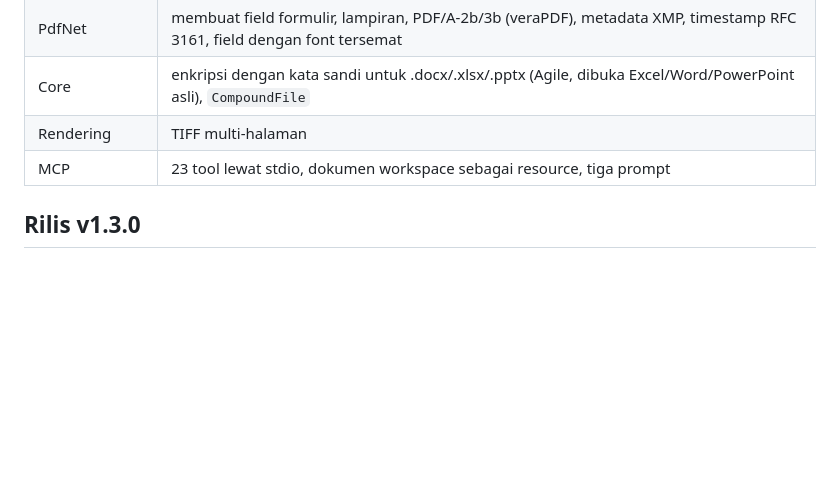
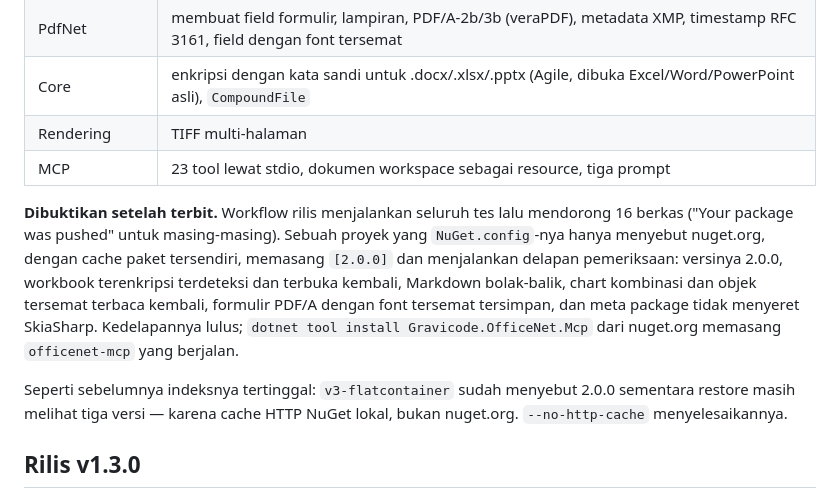
Before and after one commit to DotNetVibeCoderz/Vibe_Office, a Markdown page: OfficeNet/Progress.md, the part around the change. Drawn GitHub-style; blank space fills up the shorter version.

Commit message:
docs: record the 2.0.0 release and its post-publish check
Co-Authored-By: Claude Opus 5.5 <noreply@anthropic.com>

```diff
--- a/OfficeNet/Progress.md
+++ b/OfficeNet/Progress.md
@@ -551,6 +551,18 @@ Yang baru bagi pemakainya, secara garis besar:
 | Rendering | TIFF multi-halaman |
 | MCP | 23 tool lewat stdio, dokumen workspace sebagai resource, tiga prompt |
 
+**Dibuktikan setelah terbit.** Workflow rilis menjalankan seluruh tes lalu mendorong 16 berkas
+("Your package was pushed" untuk masing-masing). Sebuah proyek yang `NuGet.config`-nya hanya menyebut
+nuget.org, dengan cache paket tersendiri, memasang `[2.0.0]` dan menjalankan delapan pemeriksaan:
+versinya 2.0.0, workbook terenkripsi terdeteksi dan terbuka kembali, Markdown bolak-balik, chart
+kombinasi dan objek tersemat terbaca kembali, formulir PDF/A dengan font tersemat tersimpan, dan meta
+package tidak menyeret SkiaSharp. Kedelapannya lulus; `dotnet tool install Gravicode.OfficeNet.Mcp`
+dari nuget.org memasang `officenet-mcp` yang berjalan.
+
+Seperti sebelumnya indeksnya tertinggal: `v3-flatcontainer` sudah menyebut 2.0.0 sementara restore
+masih melihat tiga versi — karena cache HTTP NuGet lokal, bukan nuget.org. `--no-http-cache`
+menyelesaikannya.
+
 ## Rilis v1.3.0
 
 Tujuh paket beserta paket simbolnya, dirilis lewat tag `officenet-v1.3.0`. Isinya seluruh v1.2
```
Also changed, not shown: OfficeNet/CLAUDE.md (+3 -3 lines).
